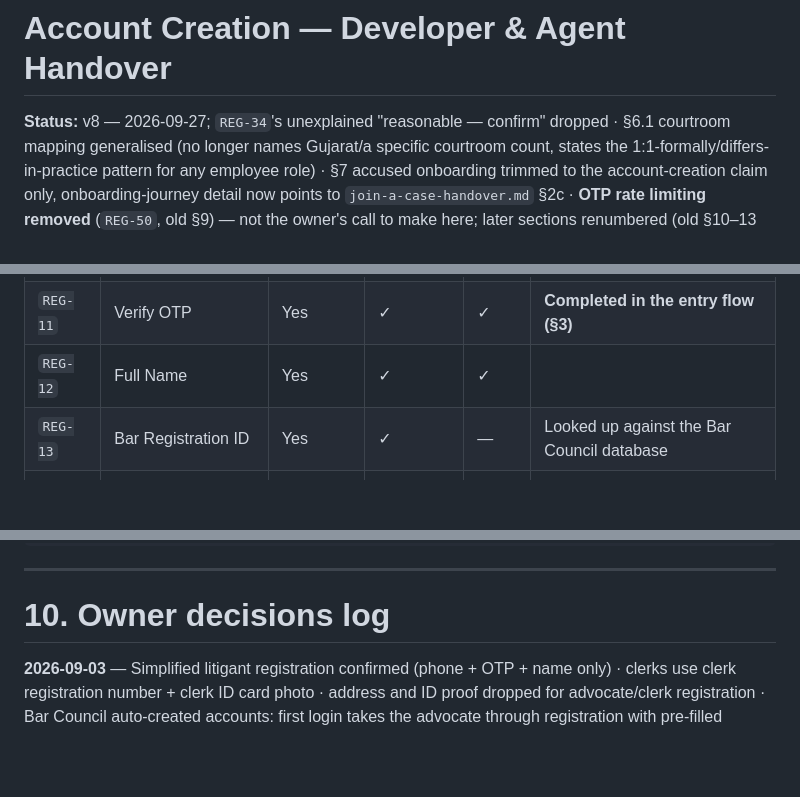
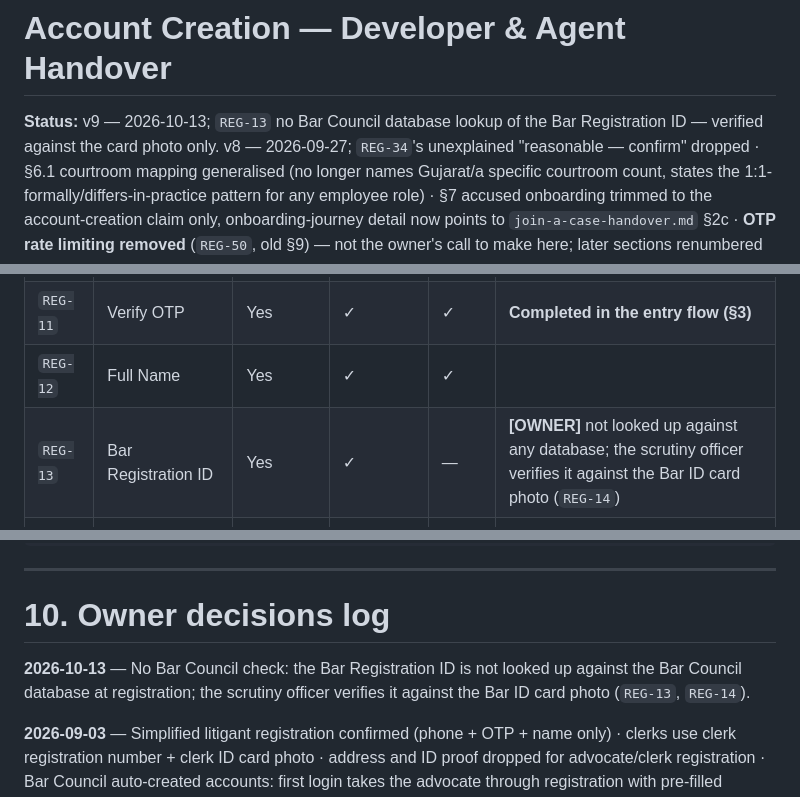
Before and after one commit to pucardotorg/dristi-be, a Markdown page: PRDs/account-creation-handover.md, 3 parts joined by grey strips. Drawn GitHub-style; blank space fills up the shorter version.

Commit message:
Account creation: REG-13 has no Bar Council lookup
The Bar Registration ID is verified against the Bar ID card photo
(REG-14) only. v9; owner decision 2026-10-13.

Co-Authored-By: Claude Opus 5.5 <noreply@anthropic.com>

```diff
--- a/PRDs/account-creation-handover.md
+++ b/PRDs/account-creation-handover.md
@@ -1,6 +1,7 @@
 # Account Creation — Developer & Agent Handover
 
-**Status:** v8 — 2026-09-27; `REG-34`'s unexplained "reasonable — confirm" dropped ·
+**Status:** v9 — 2026-10-13; `REG-13` no Bar Council database lookup of the Bar Registration ID — verified against the card photo only.
+v8 — 2026-09-27; `REG-34`'s unexplained "reasonable — confirm" dropped ·
 §6.1 courtroom mapping generalised (no longer names Gujarat/a specific courtroom count,
 states the 1:1-formally/differs-in-practice pattern for any employee role) · §7 accused
 onboarding trimmed to the account-creation claim only, onboarding-journey detail now
@@ -163,7 +164,7 @@ Two phases: the user submits their details, then a scrutiny officer approves.
 | `REG-10` | Enter mobile number | Yes | ✓ | ✓ | Primary key · **completed in the entry flow (§3)** |
 | `REG-11` | Verify OTP | Yes | ✓ | ✓ | **Completed in the entry flow (§3)** |
 | `REG-12` | Full Name | Yes | ✓ | ✓ | |
-| `REG-13` | Bar Registration ID | Yes | ✓ | — | Looked up against the Bar Council database |
+| `REG-13` | Bar Registration ID | Yes | ✓ | — | **[OWNER]** not looked up against any database; the scrutiny officer verifies it against the Bar ID card photo (`REG-14`) |
 | `REG-13a` | Clerk Registration Number | Yes | — | ✓ | **[OWNER]** clerks use their own identifier |
 | `REG-14` | Photo of Bar ID card | Yes | ✓ | — | Uploaded; scrutiny officer uses it to verify |
 | `REG-14a` | Photo of Clerk ID card | Yes | — | ✓ | **[OWNER]** |
@@ -329,6 +330,10 @@ filter: PRDs.Contains("account-creation-handover")
 
 # 10. Owner decisions log
 
+**2026-10-13** — No Bar Council check: the Bar Registration ID is not looked up against
+the Bar Council database at registration; the scrutiny officer verifies it against the
+Bar ID card photo (`REG-13`, `REG-14`).
+
 **2026-09-03** — Simplified litigant registration confirmed (phone + OTP + name only) ·
 clerks use clerk registration number + clerk ID card photo · address and ID proof
 dropped for advocate/clerk registration · Bar Council auto-created accounts: first login
```
